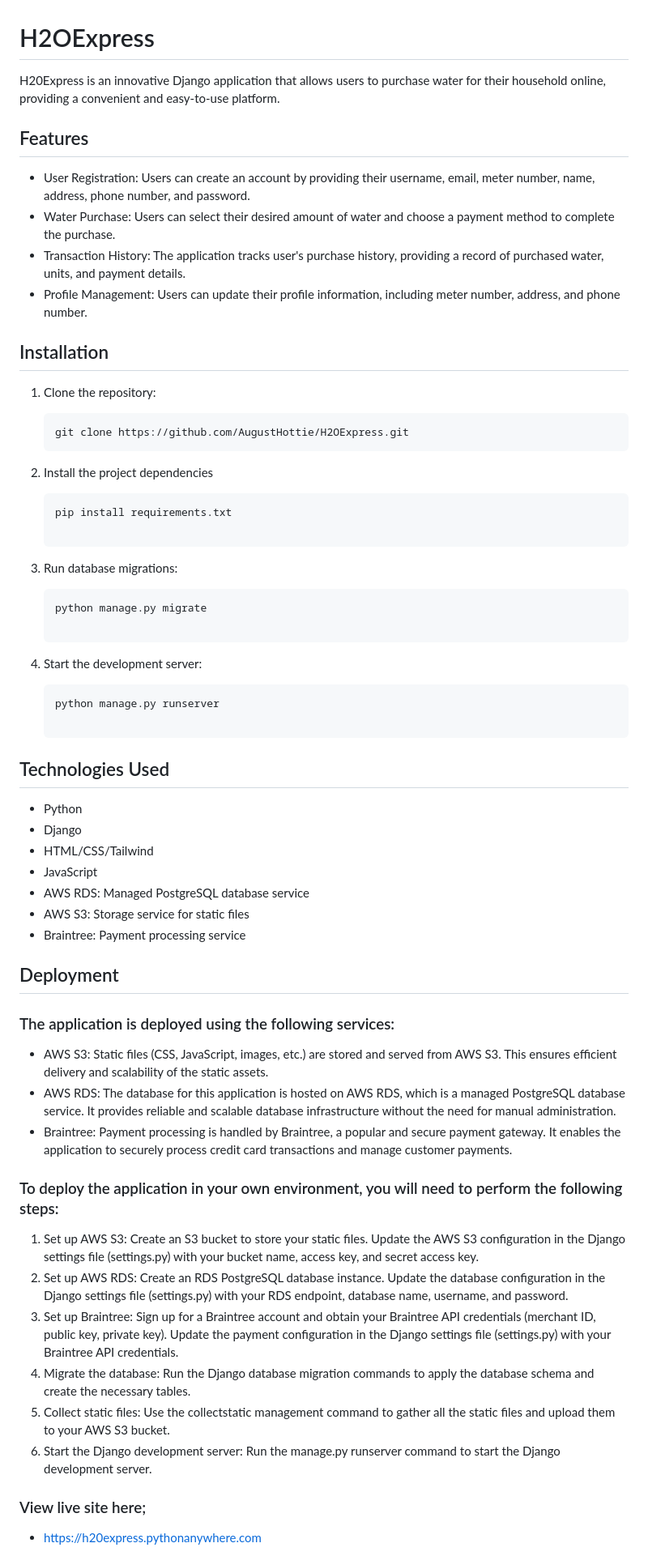
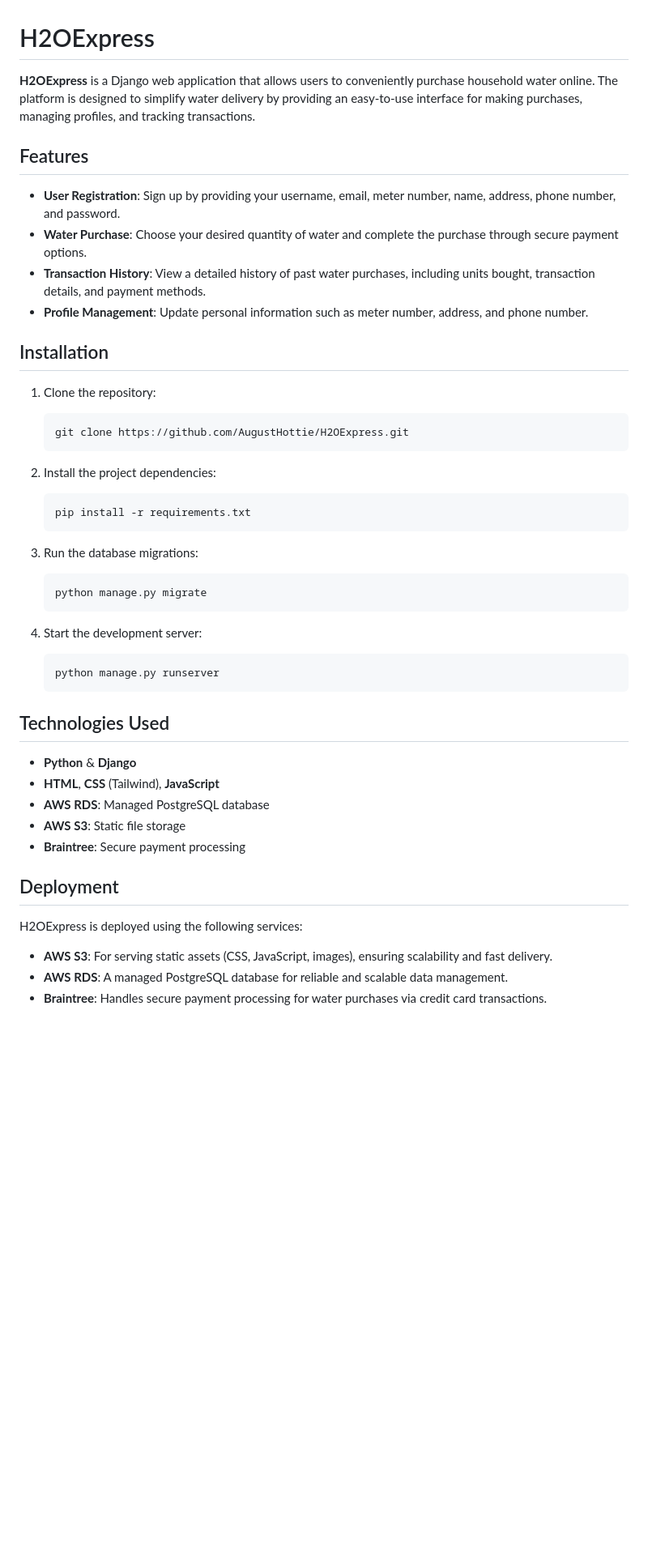
Before and after one commit to augusthottie/H2OExpress, a Markdown page: README.md, the part around one of its changes. Shown at 81% size. GitHub-like rendering; blank space fills up the shorter version.

````diff
--- a/README.md
+++ b/README.md
@@ -1,55 +1,53 @@
 # H2OExpress
 
-H20Express is an innovative Django application that allows users to purchase water for their household online, providing a convenient and easy-to-use platform.
+**H2OExpress** is a Django web application that allows users to conveniently purchase household water online. The platform is designed to simplify water delivery by providing an easy-to-use interface for making purchases, managing profiles, and tracking transactions.
 
 ## Features
 
-- User Registration: Users can create an account by providing their username, email, meter number, name, address, phone number, and password.
-- Water Purchase: Users can select their desired amount of water and choose a payment method to complete the purchase.
-- Transaction History: The application tracks user's purchase history, providing a record of purchased water, units, and payment details.
-- Profile Management: Users can update their profile information, including meter number, address, and phone number.
+- **User Registration**: Sign up by providing your username, email, meter number, name, address, phone number, and password.
+- **Water Purchase**: Choose your desired quantity of water and complete the purchase through secure payment options.
+- **Transaction History**: View a detailed history of past water purchases, including units bought, transaction details, and payment methods.
+- **Profile Management**: Update personal information such as meter number, address, and phone number.
 
 ## Installation
 
 1. Clone the repository:
 
-   ```shell
+   ```bash
    git clone https://github.com/AugustHottie/H2OExpress.git
-2. Install the project dependencies
-   ```shell
-   pip install requirements.txt
+   ```
 
-3. Run database migrations:
-   ```shell
+2. Install the project dependencies:
+
+   ```bash
+   pip install -r requirements.txt
+   ```
+
+3. Run the database migrations:
+
+   ```bash
    python manage.py migrate
+   ```
 
 4. Start the development server:
-   ```shell
+
+   ```bash
    python manage.py runserver
+   ```
 
 ## Technologies Used
-- Python
-- Django
-- HTML/CSS/Tailwind
-- JavaScript
-- AWS RDS: Managed PostgreSQL database service
-- AWS S3: Storage service for static files
-- Braintree: Payment processing service
+
+- **Python** & **Django**
+- **HTML**, **CSS** (Tailwind), **JavaScript**
+- **AWS RDS**: Managed PostgreSQL database
+- **AWS S3**: Static file storage
+- **Braintree**: Secure payment processing
 
 ## Deployment
-### The application is deployed using the following services:
-- AWS S3: Static files (CSS, JavaScript, images, etc.) are stored and served from AWS S3. This ensures efficient delivery and scalability of the static assets.
-- AWS RDS: The database for this application is hosted on AWS RDS, which is a managed PostgreSQL database service. It provides reliable and scalable database infrastructure without the need for manual administration.
-- Braintree: Payment processing is handled by Braintree, a popular and secure payment gateway. It enables the application to securely process credit card transactions and manage customer payments.
 
-### To deploy the application in your own environment, you will need to perform the following steps:
-1. Set up AWS S3: Create an S3 bucket to store your static files. Update the AWS S3 configuration in the Django settings file (settings.py) with your bucket name, access key, and secret access key.
-2.  Set up AWS RDS: Create an RDS PostgreSQL database instance. Update the database configuration in the Django settings file (settings.py) with your RDS endpoint, database name, username, and password.
-3.  Set up Braintree: Sign up for a Braintree account and obtain your Braintree API credentials (merchant ID, public key, private key). Update the payment configuration in the Django settings file (settings.py) with your Braintree API credentials.
-4.  Migrate the database: Run the Django database migration commands to apply the database schema and create the necessary tables.
-5.  Collect static files: Use the collectstatic management command to gather all the static files and upload them to your AWS S3 bucket.
-6.  Start the Django development server: Run the manage.py runserver command to start the Django development server.
+H2OExpress is deployed using the following services:
 
-### View live site here;
-- https://h20express.pythonanywhere.com
+- **AWS S3**: For serving static assets (CSS, JavaScript, images), ensuring scalability and fast delivery.
+- **AWS RDS**: A managed PostgreSQL database for reliable and scalable data management.
+- **Braintree**: Handles secure payment processing for water purchases via credit card transactions.
 
````
Also changed, not shown: other parts of README.md (+56 -2 lines).
